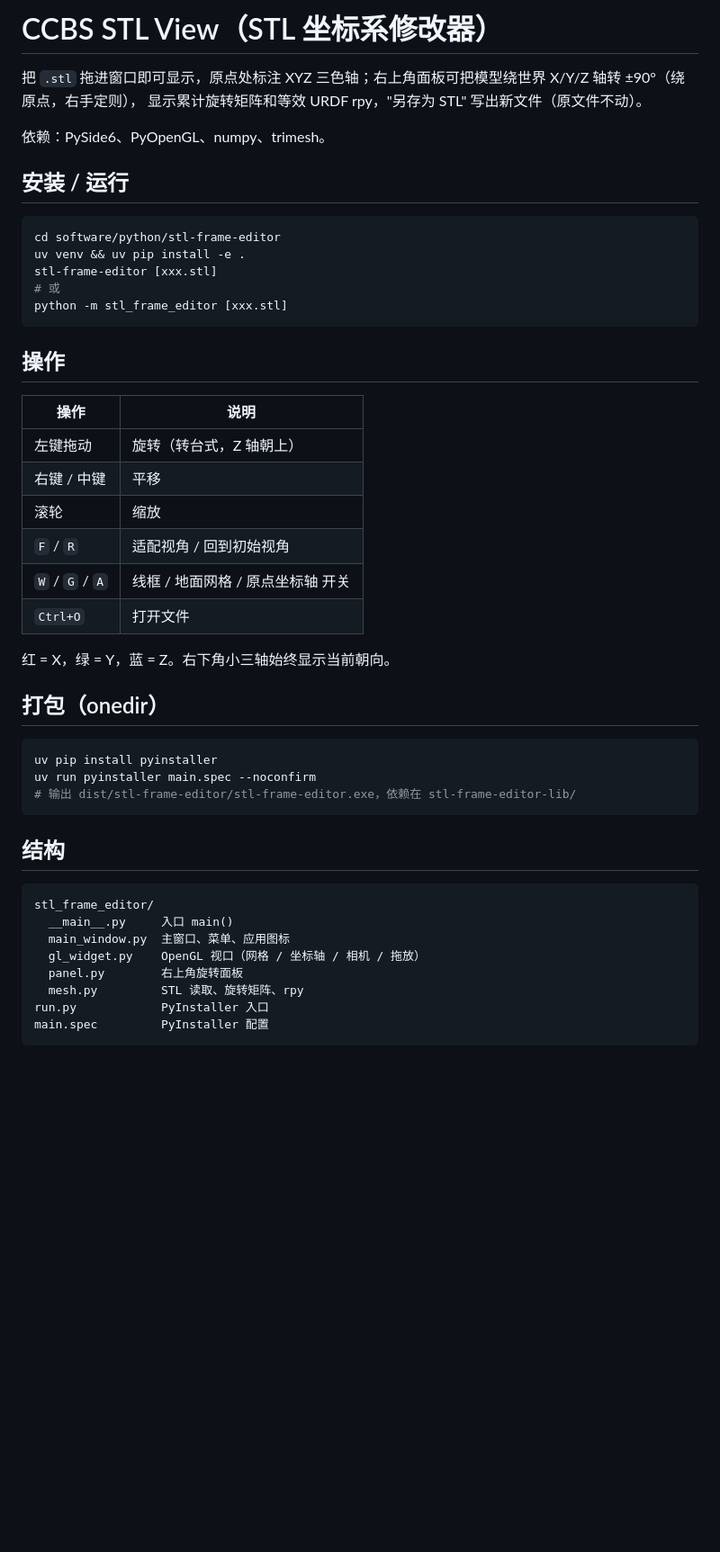
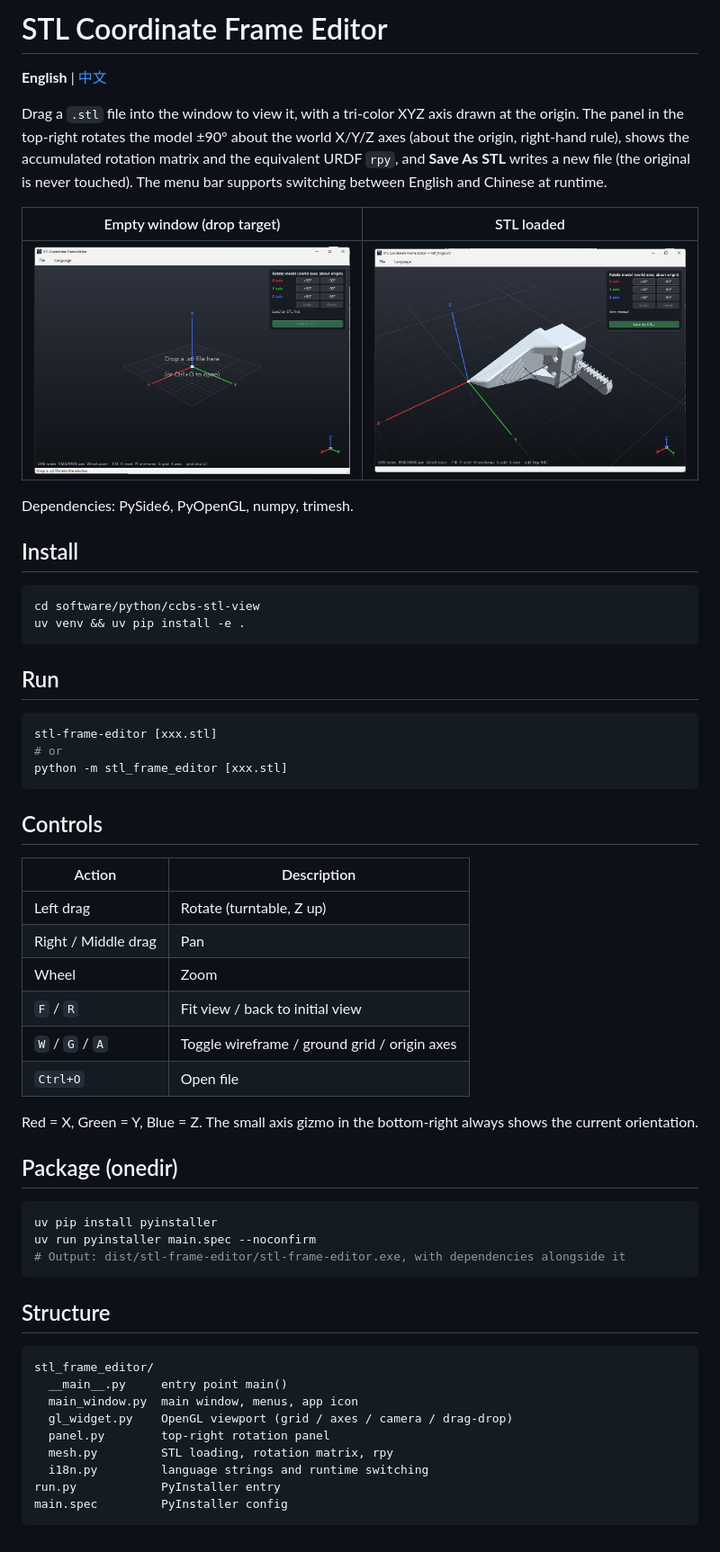
Before and after one commit to ccbs-tools/stl-frame-editor, a Markdown page: README.md, the part around the change. Shown at 90% size. Drawn GitHub-style; pictures changed too: assert/open-stl-view.png (added), assert/soft-empty-view.png (added); blank space fills up the shorter version.

````diff
--- a/README.md
+++ b/README.md
@@ -1,50 +1,64 @@
-# CCBS STL View（STL 坐标系修改器）
+# STL Coordinate Frame Editor
 
-把 `.stl` 拖进窗口即可显示，原点处标注 XYZ 三色轴；右上角面板可把模型绕世界 X/Y/Z 轴转 ±90°（绕原点，右手定则），
-显示累计旋转矩阵和等效 URDF rpy，"另存为 STL" 写出新文件（原文件不动）。
+**English** | [中文](README.zh.md)
 
-依赖：PySide6、PyOpenGL、numpy、trimesh。
+Drag a `.stl` file into the window to view it, with a tri-color XYZ axis drawn at the origin.
+The panel in the top-right rotates the model ±90° about the world X/Y/Z axes (about the origin, right-hand rule),
+shows the accumulated rotation matrix and the equivalent URDF `rpy`, and **Save As STL** writes a new file
+(the original is never touched). The menu bar supports switching between English and Chinese at runtime.
 
-## 安装 / 运行
+| Empty window (drop target) | STL loaded |
+|---|---|
+| ![Empty view](assert/soft-empty-view.png) | ![Loaded view](assert/open-stl-view.png) |
+
+Dependencies: PySide6, PyOpenGL, numpy, trimesh.
+
+## Install
 
 ```bash
-cd software/python/stl-frame-editor
+cd software/python/ccbs-stl-view
 uv venv && uv pip install -e .
+```
+
+## Run
+
+```bash
 stl-frame-editor [xxx.stl]
-# 或
+# or
 python -m stl_frame_editor [xxx.stl]
 ```
 
-## 操作
+## Controls
 
-| 操作 | 说明 |
+| Action | Description |
 |------|------|
-| 左键拖动 | 旋转（转台式，Z 轴朝上） |
-| 右键 / 中键 | 平移 |
-| 滚轮 | 缩放 |
-| `F` / `R` | 适配视角 / 回到初始视角 |
-| `W` / `G` / `A` | 线框 / 地面网格 / 原点坐标轴 开关 |
-| `Ctrl+O` | 打开文件 |
+| Left drag | Rotate (turntable, Z up) |
+| Right / Middle drag | Pan |
+| Wheel | Zoom |
+| `F` / `R` | Fit view / back to initial view |
+| `W` / `G` / `A` | Toggle wireframe / ground grid / origin axes |
+| `Ctrl+O` | Open file |
 
-红 = X，绿 = Y，蓝 = Z。右下角小三轴始终显示当前朝向。
+Red = X, Green = Y, Blue = Z. The small axis gizmo in the bottom-right always shows the current orientation.
 
-## 打包（onedir）
+## Package (onedir)
 
 ```bash
 uv pip install pyinstaller
 uv run pyinstaller main.spec --noconfirm
-# 输出 dist/stl-frame-editor/stl-frame-editor.exe，依赖在 stl-frame-editor-lib/
+# Output: dist/stl-frame-editor/stl-frame-editor.exe, with dependencies alongside it
 ```
 
-## 结构
+## Structure
 
 ```
 stl_frame_editor/
-  __main__.py     入口 main()
-  main_window.py  主窗口、菜单、应用图标
-  gl_widget.py    OpenGL 视口（网格 / 坐标轴 / 相机 / 拖放）
-  panel.py        右上角旋转面板
-  mesh.py         STL 读取、旋转矩阵、rpy
-run.py            PyInstaller 入口
-main.spec         PyInstaller 配置
+  __main__.py     entry point main()
+  main_window.py  main window, menus, app icon
+  gl_widget.py    OpenGL viewport (grid / axes / camera / drag-drop)
+  panel.py        top-right rotation panel
+  mesh.py         STL loading, rotation matrix, rpy
+  i18n.py         language strings and runtime switching
+run.py            PyInstaller entry
+main.spec         PyInstaller config
 ```
````
Also changed, not shown: README.zh.md (added, +62 -0 lines).
